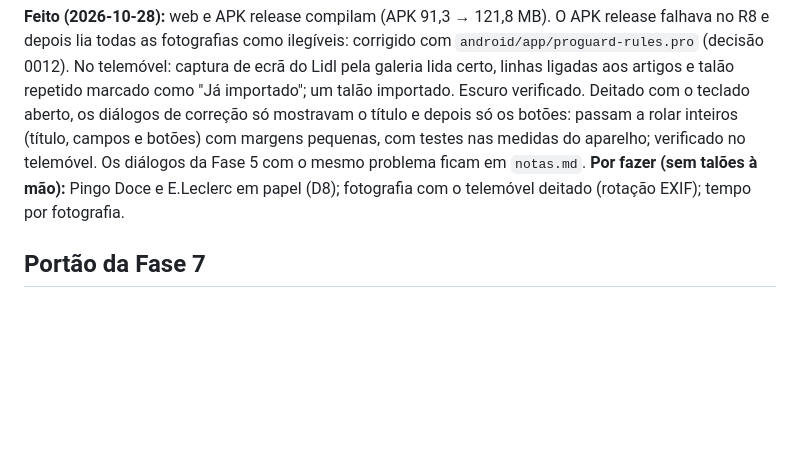
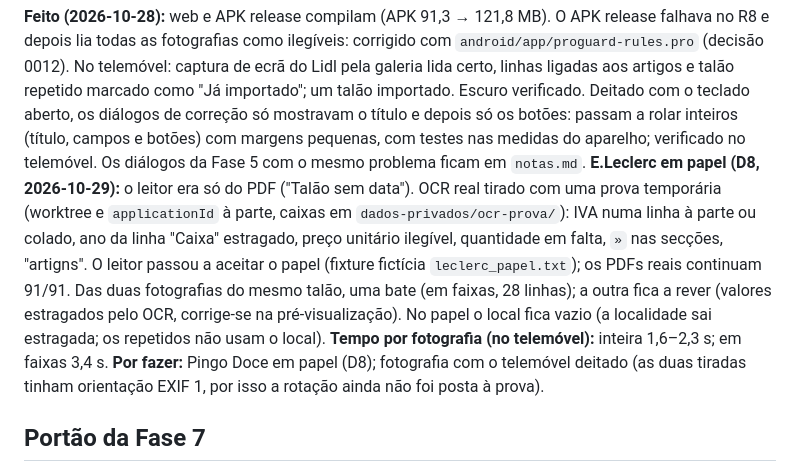
Before and after one commit to erta176-crypto/cabaz-mensal, a Markdown page: docs/planning/fase-7.md, the part around the change. Drawn GitHub-style; blank space fills up the shorter version.

Commit message:
docs: Fase 7, T6 (E.Leclerc em papel e tempos)
Co-Authored-By: Claude Opus 5.5 <noreply@anthropic.com>

```diff
--- a/docs/planning/fase-7.md
+++ b/docs/planning/fase-7.md
@@ -130,7 +130,9 @@ iOS; OCR na web; talão em várias fotografias; recortar/endireitar a fotografia
 
 **Feito (2026-10-28):** web e APK release compilam (APK 91,3 → 121,8 MB). O APK release falhava no R8 e depois lia todas as fotografias como ilegíveis: corrigido com `android/app/proguard-rules.pro` (decisão 0012). No telemóvel: captura de ecrã do Lidl pela galeria lida certo, linhas ligadas aos artigos e talão repetido marcado como "Já importado"; um talão importado.
 Escuro verificado. Deitado com o teclado aberto, os diálogos de correção só mostravam o título e depois só os botões: passam a rolar inteiros (título, campos e botões) com margens pequenas, com testes nas medidas do aparelho; verificado no telemóvel. Os diálogos da Fase 5 com o mesmo problema ficam em `notas.md`.
-**Por fazer (sem talões à mão):** Pingo Doce e E.Leclerc em papel (D8); fotografia com o telemóvel deitado (rotação EXIF); tempo por fotografia.
+**E.Leclerc em papel (D8, 2026-10-29):** o leitor era só do PDF ("Talão sem data"). OCR real tirado com uma prova temporária (worktree e `applicationId` à parte, caixas em `dados-privados/ocr-prova/`): IVA numa linha à parte ou colado, ano da linha "Caixa" estragado, preço unitário ilegível, quantidade em falta, `»` nas secções, "artigns". O leitor passou a aceitar o papel (fixture fictícia `leclerc_papel.txt`); os PDFs reais continuam 91/91. Das duas fotografias do mesmo talão, uma bate (em faixas, 28 linhas); a outra fica a rever (valores estragados pelo OCR, corrige-se na pré-visualização). No papel o local fica vazio (a localidade sai estragada; os repetidos não usam o local).
+**Tempo por fotografia (no telemóvel):** inteira 1,6–2,3 s; em faixas 3,4 s.
+**Por fazer:** Pingo Doce em papel (D8); fotografia com o telemóvel deitado (as duas tiradas tinham orientação EXIF 1, por isso a rotação ainda não foi posta à prova).
 
 ## Portão da Fase 7
 1. `dart format`, `flutter analyze`, `flutter test` verdes, com a saída real; `flutter build web` e `flutter build apk --release` compilam.
```
Also changed, not shown: docs/ESTADO.md (+1 -1 lines).
